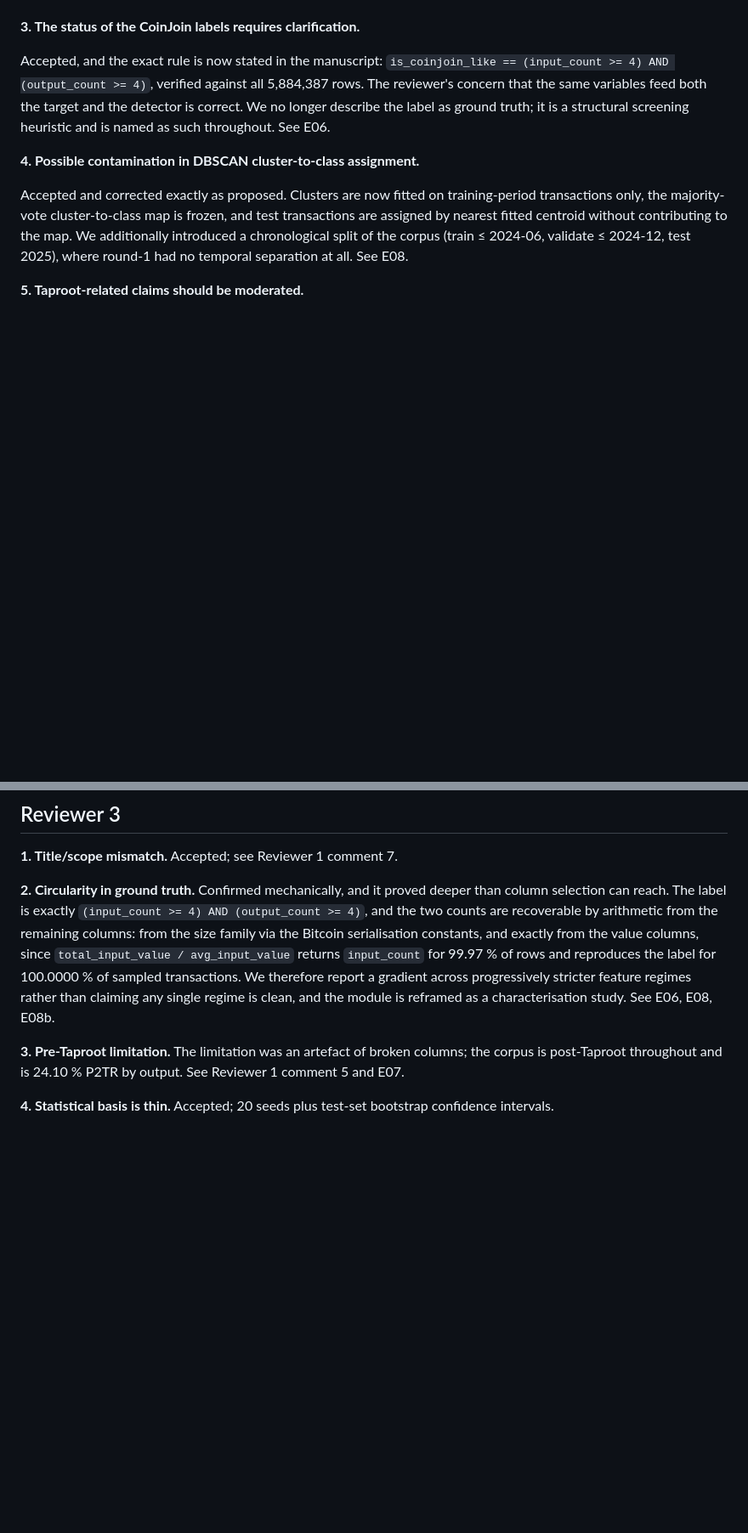
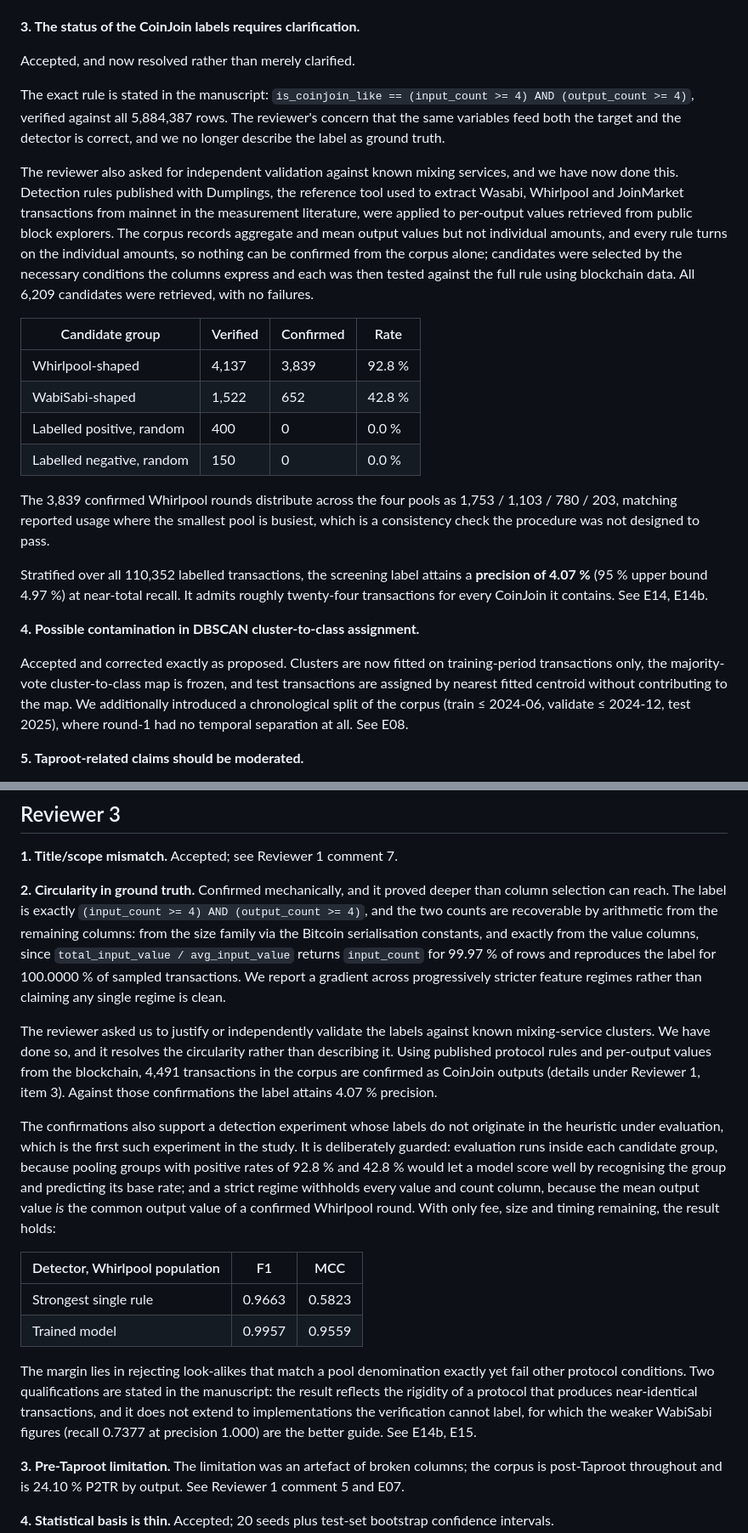
Before and after one commit to sagarkorde/CoinJoin, a Markdown page: research/reports/RESPONSE_TO_REVIEWERS.md, 2 parts joined by grey strips. Shown at 85% size. GitHub-like rendering; blank space fills up the shorter version.

Commit message:
Response letter: report the external validation to reviewers
Reviewer 1 item 3 and Reviewer 3 item 2 both asked for independent validation
against known mixing services. Both responses now report it rather than
declining it: 4,491 transactions confirmed as CoinJoin outputs from
per-output values on the blockchain using published protocol rules, a
screening precision of 4.07 percent at near-total recall, and a detection
result whose labels do not originate in the heuristic under evaluation.

The summary no longer tells reviewers the corpus cannot support a
non-circular benchmark, since it now does for two protocols.

Co-Authored-By: Claude Opus 5 <noreply@anthropic.com>

```diff
--- a/research/reports/RESPONSE_TO_REVIEWERS.md
+++ b/research/reports/RESPONSE_TO_REVIEWERS.md
@@ -124,12 +121,40 @@ questions. See E05.
 
 **3. The status of the CoinJoin labels requires clarification.**
 
-Accepted, and the exact rule is now stated in the manuscript:
+Accepted, and now resolved rather than merely clarified.
+
+The exact rule is stated in the manuscript:
 `is_coinjoin_like == (input_count >= 4) AND (output_count >= 4)`, verified
 against all 5,884,387 rows. The reviewer's concern that the same variables feed
-both the target and the detector is correct. We no longer describe the label as
-ground truth; it is a structural screening heuristic and is named as such
-throughout. See E06.
+both the target and the detector is correct, and we no longer describe the
+label as ground truth.
+
+The reviewer also asked for independent validation against known mixing
+services, and we have now done this. Detection rules published with Dumplings,
+the reference tool used to extract Wasabi, Whirlpool and JoinMarket
+transactions from mainnet in the measurement literature, were applied to
+per-output values retrieved from public block explorers. The corpus records
+aggregate and mean output values but not individual amounts, and every rule
+turns on the individual amounts, so nothing can be confirmed from the corpus
+alone; candidates were selected by the necessary conditions the columns
+express and each was then tested against the full rule using blockchain data.
+All 6,209 candidates were retrieved, with no failures.
+
+| Candidate group | Verified | Confirmed | Rate |
+|---|---|---|---|
+| Whirlpool-shaped | 4,137 | 3,839 | 92.8 % |
+| WabiSabi-shaped | 1,522 | 652 | 42.8 % |
+| Labelled positive, random | 400 | 0 | 0.0 % |
+| Labelled negative, random | 150 | 0 | 0.0 % |
+
+The 3,839 confirmed Whirlpool rounds distribute across the four pools as
+1,753 / 1,103 / 780 / 203, matching reported usage where the smallest pool is
+busiest, which is a consistency check the procedure was not designed to pass.
+
+Stratified over all 110,352 labelled transactions, the screening label
+attains a **precision of 4.07 %** (95 % upper bound 4.97 %) at near-total
+recall. It admits roughly twenty-four transactions for every CoinJoin it
+contains. See E14, E14b.
 
 **4. Possible contamination in DBSCAN cluster-to-class assignment.**
 
@@ -288,9 +313,36 @@ recoverable by arithmetic from the remaining columns: from the size family via
 the Bitcoin serialisation constants, and exactly from the value columns, since
 `total_input_value / avg_input_value` returns `input_count` for 99.97 % of
 rows and reproduces the label for 100.0000 % of sampled transactions. We
-therefore report a gradient across progressively stricter feature regimes
-rather than claiming any single regime is clean, and the module is reframed as
-a characterisation study. See E06, E08, E08b.
+report a gradient across progressively stricter feature regimes rather than
+claiming any single regime is clean.
+
+The reviewer asked us to justify or independently validate the labels against
+known mixing-service clusters. We have done so, and it resolves the
+circularity rather than describing it. Using published protocol rules and
+per-output values from the blockchain, 4,491 transactions in the corpus are
+confirmed as CoinJoin outputs (details under Reviewer 1, item 3). Against
+those confirmations the label attains 4.07 % precision.
+
+The confirmations also support a detection experiment whose labels do not
+originate in the heuristic under evaluation, which is the first such
+experiment in the study. It is deliberately guarded: evaluation runs inside
+each candidate group, because pooling groups with positive rates of 92.8 % and
+42.8 % would let a model score well by recognising the group and predicting its
+base rate; and a strict regime withholds every value and count column, because
+the mean output value *is* the common output value of a confirmed Whirlpool
+round. With only fee, size and timing remaining, the result holds:
+
+| Detector, Whirlpool population | F1 | MCC |
+|---|---|---|
+| Strongest single rule | 0.9663 | 0.5823 |
+| Trained model | 0.9957 | 0.9559 |
+
+The margin lies in rejecting look-alikes that match a pool denomination
+exactly yet fail other protocol conditions. Two qualifications are stated in
+the manuscript: the result reflects the rigidity of a protocol that produces
+near-identical transactions, and it does not extend to implementations the
+verification cannot label, for which the weaker WabiSabi figures (recall
+0.7377 at precision 1.000) are the better guide. See E14b, E15.
 
 **3. Pre-Taproot limitation.** The limitation was an artefact of broken
 columns; the corpus is post-Taproot throughout and is 24.10 % P2TR by output.
```
Also changed, not shown: other parts of research/reports/RESPONSE_TO_REVIEWERS.md (+4 -7 lines).
